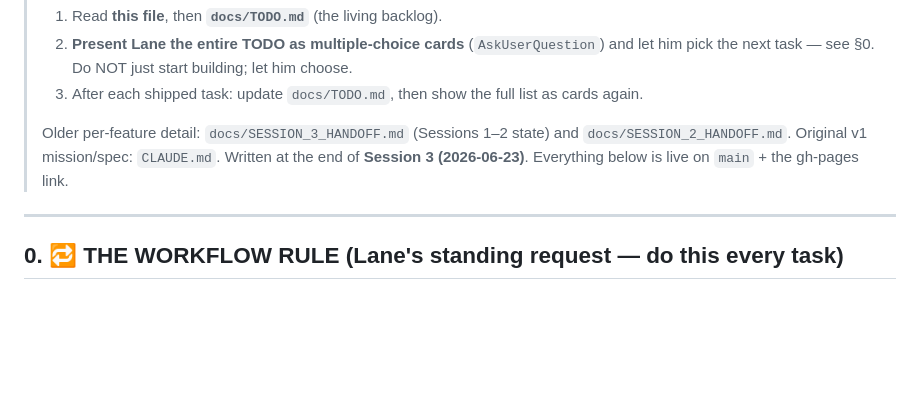
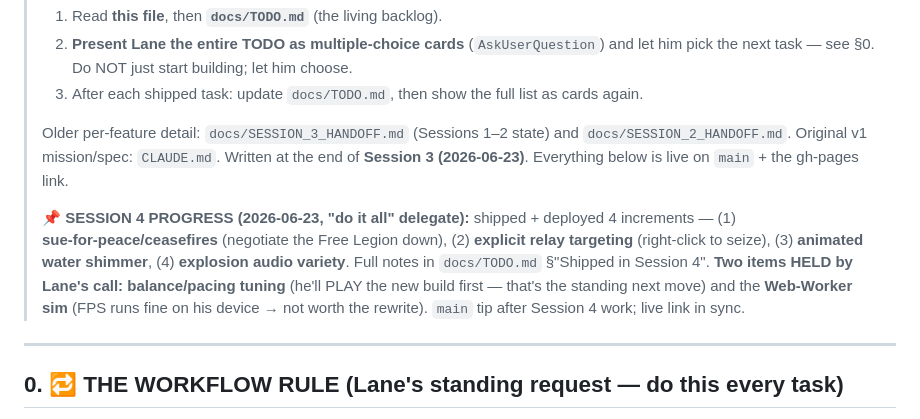
Before and after one commit to lradbill-ship-it/Nexus-Command, a Markdown page: docs/SESSION_4_HANDOFF.md, the part around the change. GitHub-like rendering; blank space fills up the shorter version.

Commit message:
docs: Session 4 status — 4 increments shipped; balance + web-worker HELD per Lane

```diff
--- a/docs/SESSION_4_HANDOFF.md
+++ b/docs/SESSION_4_HANDOFF.md
@@ -7,6 +7,8 @@
 >
 > Older per‑feature detail: `docs/SESSION_3_HANDOFF.md` (Sessions 1–2 state) and `docs/SESSION_2_HANDOFF.md`. Original v1 mission/spec: `CLAUDE.md`.
 > Written at the end of **Session 3 (2026‑06‑23)**. Everything below is live on `main` + the gh‑pages link.
+>
+> **📌 SESSION 4 PROGRESS (2026‑06‑23, "do it all" delegate):** shipped + deployed 4 increments — (1) **sue‑for‑peace/ceasefires** (negotiate the Free Legion down), (2) **explicit relay targeting** (right‑click to seize), (3) **animated water shimmer**, (4) **explosion audio variety**. Full notes in `docs/TODO.md` §"Shipped in Session 4". **Two items HELD by Lane's call:** **balance/pacing tuning** (he'll PLAY the new build first — that's the standing next move) and the **Web‑Worker sim** (FPS runs fine on his device → not worth the rewrite). `main` tip after Session 4 work; live link in sync.
 
 ---
 
```
Also changed, not shown: docs/TODO.md (+2 -1 lines).
